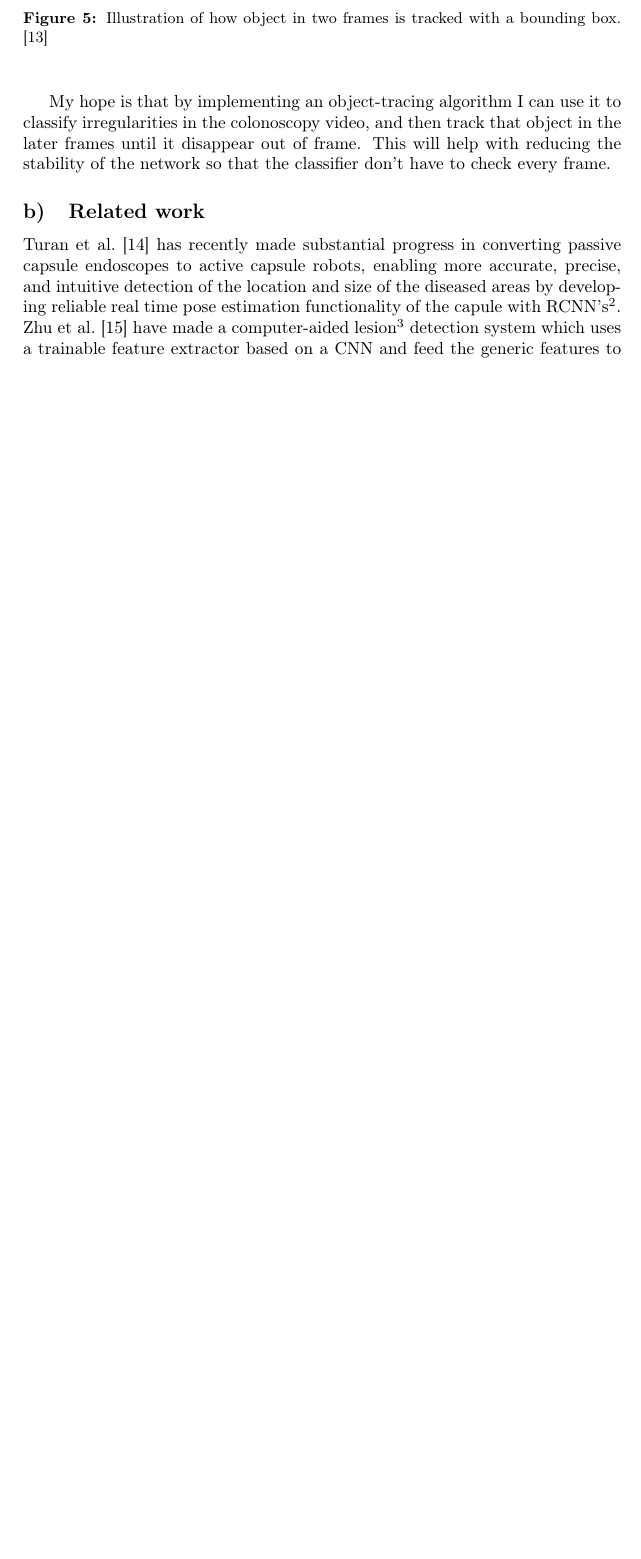
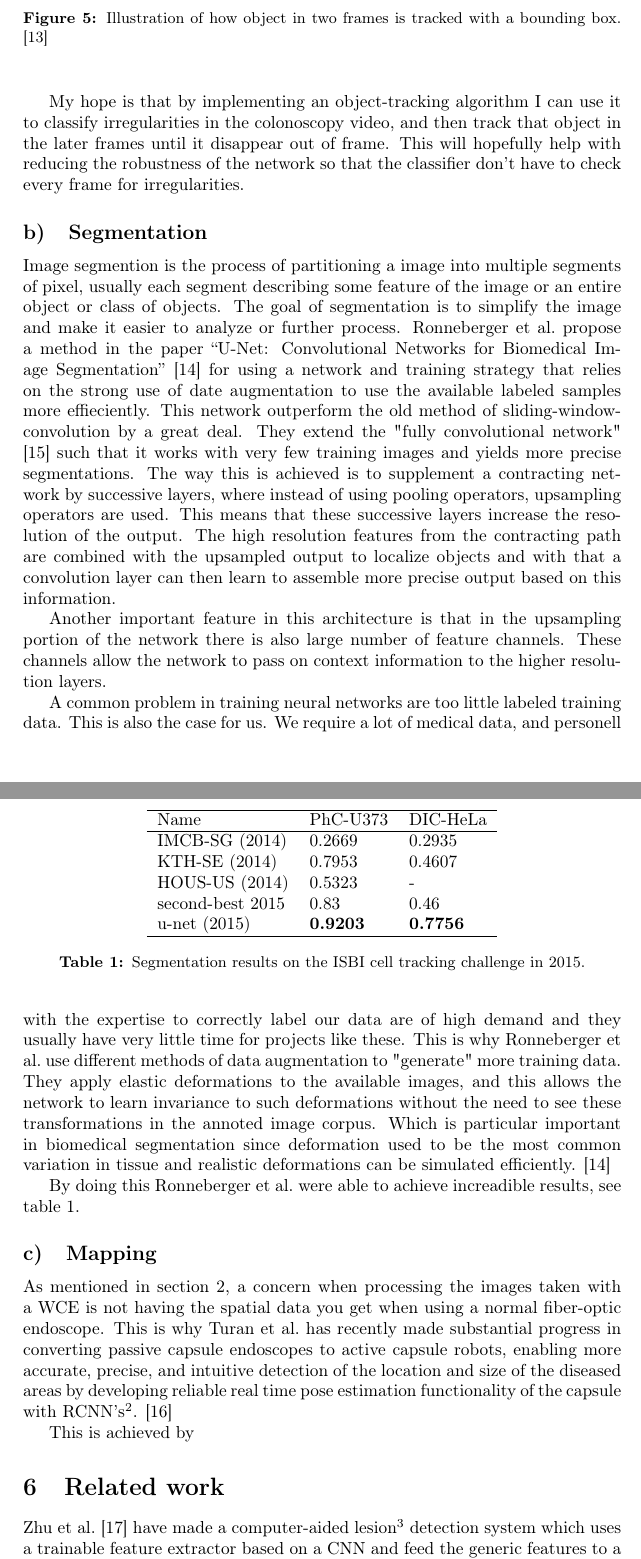
Before and after one commit to henriklg/teacher-student-framework, a LaTeX document (essay/essay.tex): part of page 11 of 13 before the commit and two parts of pages 11 and 12 of 15 after it, the two joined at a grey line, cut so that both start at the same text, the shorter picture padded with empty space. Compiled offline with pdfLaTeX.

Commit message:
finished segmentation section

```diff
--- a/essay/essay.tex
+++ b/essay/essay.tex
@@ -331,18 +332,51 @@ Object tracking is one of the harder problem to overcome in computer vision and
   \end{center}
 \end{figure}
 
-My hope is that by implementing an object-tracing algorithm I can use it to classify irregularities in the colonoscopy video, and then track that object in the later frames until it disappear out of frame. This will help with reducing the stability of the network so that the classifier don't have to check every frame.
+My hope is that by implementing an object-tracking algorithm I can use it to classify irregularities in the colonoscopy video, and then track that object in the later frames until it disappear out of frame. This will hopefully help with reducing the robustness of the network so that the classifier don't have to check every frame for irregularities.
 
 
-\subsection{Related work}
+
+\subsection{Segmentation}
 %-----------------------------------------------------------
-\citeauthor*{DeepEndoVO18} \cite{DeepEndoVO18} has recently made substantial progress in converting passive capsule endoscopes to active capsule robots, enabling more accurate, precise, and intuitive detection of the location and size of the diseased areas by developing reliable real time pose estimation functionality of the capule with RCNN's\footnote{Deep recurrent convolutional neural networks}. \citeauthor*{LesionDetection15} \cite{LesionDetection15} have made a computer-aided lesion\footnote{a region in an organ or tissue which has suffered damage through injury or disease, such as a wound, ulcer, abscess, or tumour.} detection system which uses a trainable feature extractor based on a CNN and feed the generic features to a SVM\footnote{Support Vector Machine} which enhance the generalization ability. This method greatly outperform the earlier methods based on color and texture features. \citeauthor*{DeepLearning17} \cite{DeepLearning17} have accomplished an average overall recognition accuracy of 98.0\% for detecting polyps in WCE images by using a deep feature learning method, named stacked sparse autoencoder with image manifold constraint (SSAEIM).
+% Image/video segmentation. Specially related to the paper "U-Net: Convolutional Networks for Biomedical Image Segmentation" citekey UNetConvolutional15
+Image segmention is the process of partitioning a image into multiple segments of pixel, usually each segment describing some feature of the image or an entire object or class of objects. The goal of segmentation is to simplify the image and make it easier to analyze or further process. \citeauthor*{UNetConvolutional15} propose a method in the paper \citetitle*{UNetConvolutional15} \cite{UNetConvolutional15} for using a network and training strategy that relies on the strong use of date augmentation to use the available labeled samples more effieciently. This network outperform the old method of sliding-window-convolution by a great deal. They extend the "fully convolutional network" \cite{FullyConvolutional15} such that it works with very few training images and yields more precise segmentations. The way this is achieved is to supplement a contracting network by successive layers, where instead of using pooling operators, upsampling operators are used. This means that these successive layers increase the resolution of the output. The high resolution features from the contracting path are combined with the upsampled output to localize objects and with that a convolution layer can then learn to assemble more precise output based on this information.
+
+Another important feature in this architecture is that in the upsampling portion of the network there is also large number of feature channels. These channels allow the network to pass on context information to the higher resolution layers.
+
+A common problem in training neural networks are too little labeled training data. This is also the case for us. We require a lot of medical data, and personell with the expertise to correctly label our data are of high demand and they usually have very little time for projects like these. This is why \citeauthor*{UNetConvolutional15} use different methods of data augmentation to "generate" more training data. They apply elastic deformations to the available images, and this allows the network to learn invariance to such deformations without the need to see these transformations in the annoted image corpus. Which is particular important in biomedical segmentation since deformation used to be the most common variation in tissue and realistic deformations can be simulated efficiently. \cite{UNetConvolutional15}
+
+By doing this \citeauthor*{UNetConvolutional15} were able to achieve increadible results, see table \ref{table:segmentation_results}.
+
+\begin{table} % table:segmentation_results
+  \centering
+  \begin{tabular}{ l l l }
+  	\hline
+    Name &				PhC-U373 &			DIC-HeLa 		\\
+    \hline
+    IMCB-SG (2014) &	0.2669 & 			0.2935 			\\
+    KTH-SE (2014) &		0.7953 & 			0.4607 			\\
+    HOUS-US (2014) &	0.5323 & 			- 				\\
+    second-best 2015 &	0.83 & 				0.46 			\\
+    u-net (2015) &		\textbf{0.9203} & 	\textbf{0.7756} \\
+    \hline
+  \end{tabular}
+  \caption{Segmentation results on the ISBI cell tracking challenge in 2015.}
+  \label{table:segmentation_results}
+\end{table}
+
+
+\subsection{Mapping} \label{mapping}
+%-----------------------------------------------------------
+% Mapping of the intestine. Specially related to the paper "Deep EndoVO: A recurrent convolutional neural network (RCNN) based visual odometry approach for endoscopic capsule robots" citekey DeepEndoVO18
+As mentioned in section \ref{wireless_capsule_endoscopy}, a concern when processing the images taken with a WCE is not having the spatial data you get when using a normal fiber-optic endoscope. This is why \citeauthor*{DeepEndoVO18} has recently made substantial progress in converting passive capsule endoscopes to active capsule robots, enabling more accurate, precise, and intuitive detection of the location and size of the diseased areas by developing reliable real time pose estimation functionality of the capsule with RCNN's\footnote{Deep recurrent convolutional neural networks}. \cite{DeepEndoVO18}
+
+This is achieved by
 
 
 %%%%%%%%%%%%%%%%%%%%%%%%%%%%%%%%%%%%%%%%%%%%%%%%%%%%%%%%%%%%
-\section{Results and discussion}
+\section{Related work} \label{related_work}
 %-----------------------------------------------------------
-Present the results. Give critical discussion of your work and place it in the correct context. Try to relate your work to other calculations/studies. The reader should be able to reproduce your calculations if they wanted to. Remember to explain all input variables. Make sure figures and tables contain enough information in their captions/labels/axis so that the reader can gain a first impression of your work.
+ \citeauthor*{LesionDetection15} \cite{LesionDetection15} have made a computer-aided lesion\footnote{a region in an organ or tissue which has suffered damage through injury or disease, such as a wound, ulcer, abscess, or tumour.} detection system which uses a trainable feature extractor based on a CNN and feed the generic features to a SVM\footnote{Support Vector Machine} which enhance the generalization ability. This method greatly outperform the earlier methods based on color and texture features. \citeauthor*{DeepLearning17} \cite{DeepLearning17} have accomplished an average overall recognition accuracy of 98.0\% for detecting polyps in WCE images by using a deep feature learning method, named stacked sparse autoencoder with image manifold constraint (SSAEIM).
 
 
 
```
Also changed, not shown: references.bib (+9 -0 lines), essay/images/fiber-optic-endoscope.jpg (renamed from essay/images/fibre-optic-endoscope.jpg), essay/essay.tex (23 more changed lines).
